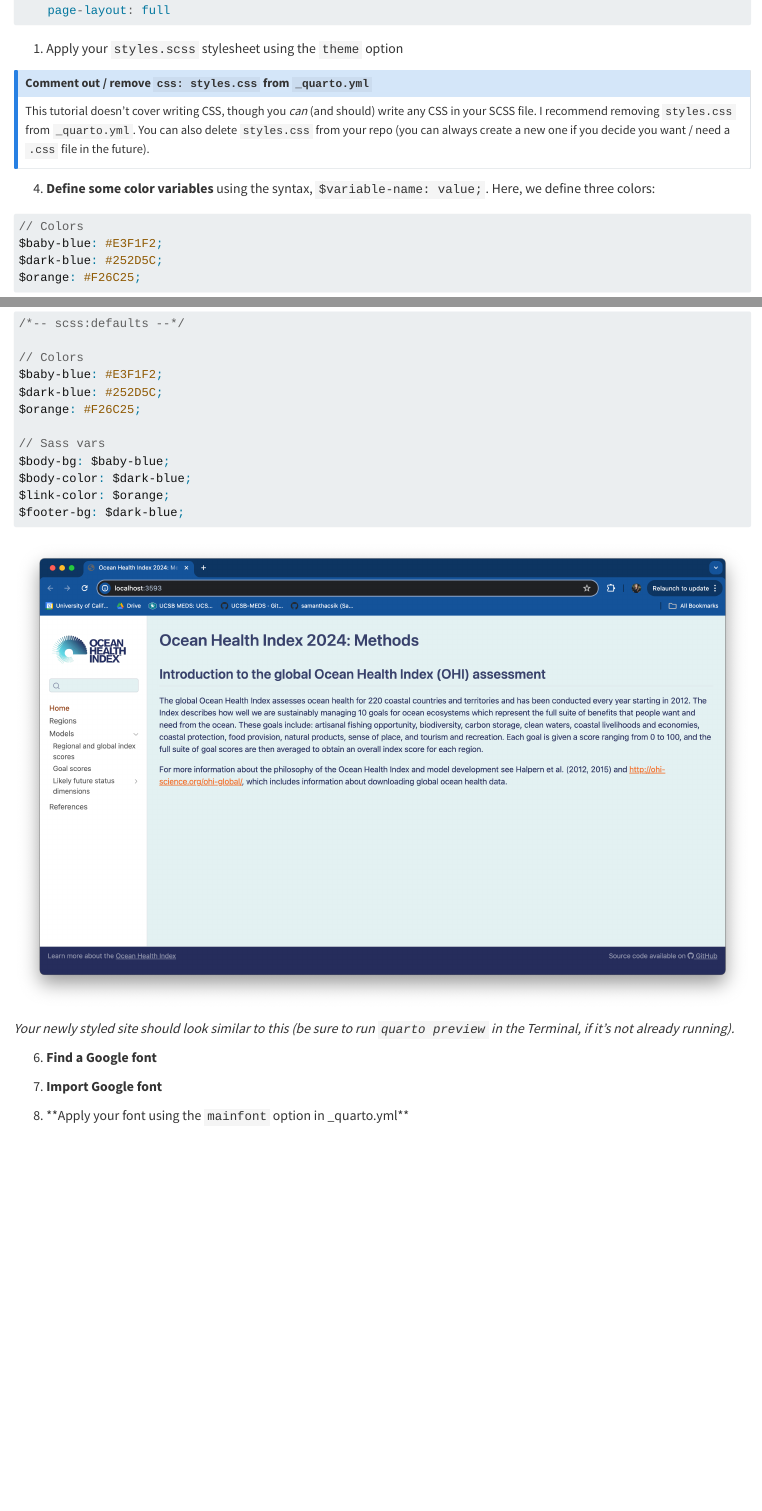
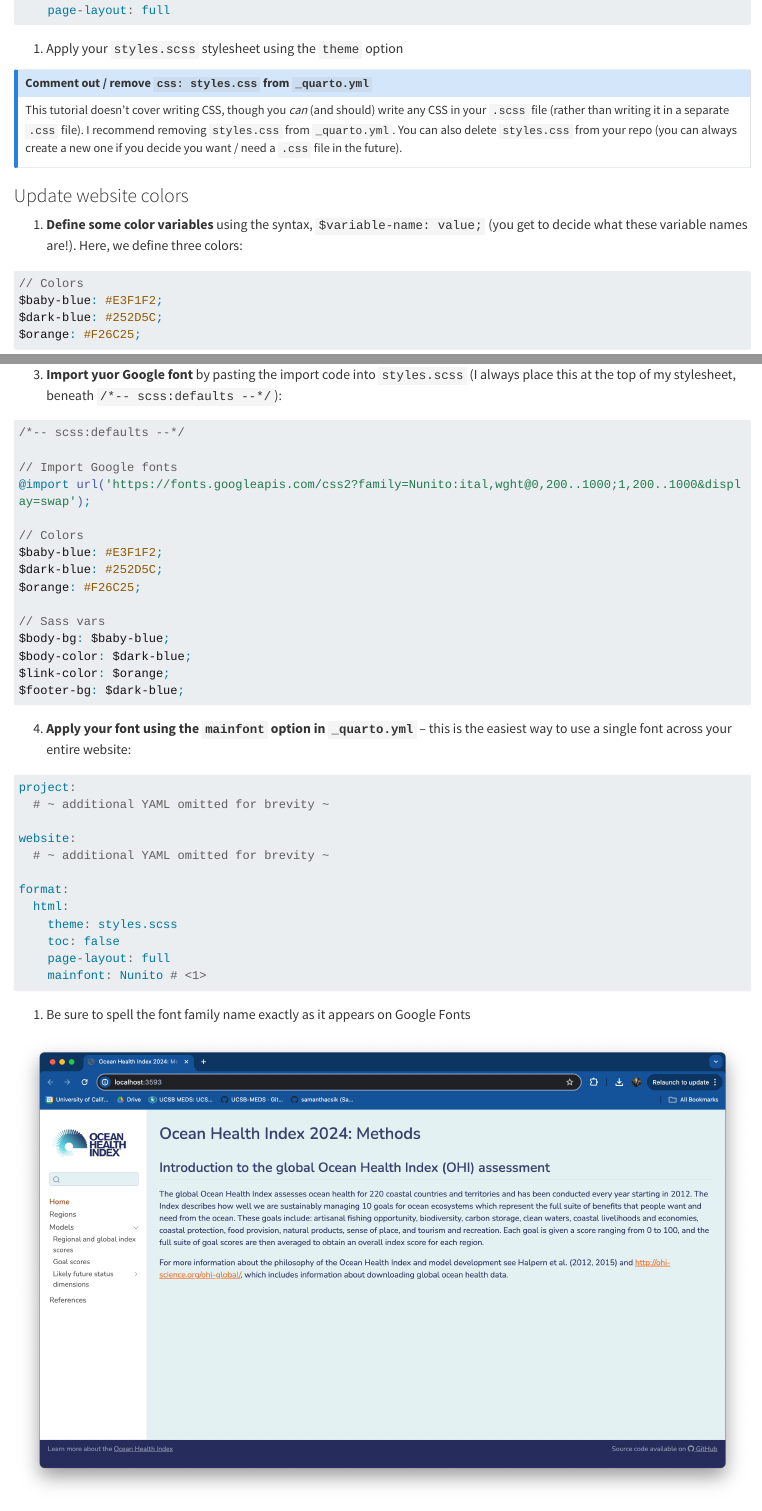
Before and after one commit to samanthacsik/OHI-quarto-websites, a Quarto document (sections/7-sass.qmd): the page in a window 1100 px wide, from 620 px down before the commit and from 670 px down after it, so that both start at the same text, and a second part further down, joined at a grey line. Rendered offline with R 4.5, knitr and Pandoc in place of Quarto, with nearby package versions; long lines of code are wrapped.

Commit message:
finished! still need to do a run through to make sure examples work as expected and for typos

````diff
--- a/sections/7-sass.qmd
+++ b/sections/7-sass.qmd
@@ -36,10 +38,12 @@ format:
 ::: {.callout-note collapse="true"}
 ## **Comment out / remove `css: styles.css` from `_quarto.yml`**
 
-This tutorial doesn't cover writing CSS, though you *can* (and should) write any CSS in your SCSS file. I recommend removing `styles.css` from `_quarto.yml`. You can also delete `styles.css` from your repo (you can always create a new one if you decide you want / need a `.css` file in the future).
+This tutorial doesn't cover writing CSS, though you *can* (and should) write any CSS in your `.scss` file (rather than writing it in a separate `.css` file). I recommend removing `styles.css` from `_quarto.yml`. You can also delete `styles.css` from your repo (you can always create a new one if you decide you want / need a `.css` file in the future).
 :::
 
-4. **Define some color variables** using the syntax, `$variable-name: value;`. Here, we define three colors:
+### Update website colors
+
+1. **Define some color variables** using the syntax, `$variable-name: value;` (you get to decide what these variable names are!). Here, we define three colors:
 
 ```{sass filename="styles.scss"}
 // Colors
@@ -83,8 +87,7 @@ knitr::include_graphics("media/sass-vars-colors.png")
 *Your newly styled site should look similar to this (be sure to run `quarto preview` in the Terminal, if it's not already running).*
 :::
 
-6. **Find a Google font**
+### Update website fonts
 
-7. **Import Google font**
+1. **Find a Google font family** by browsing options at <https://fonts.google.com/>. There are *so* many options -- click on the **Filter** button in the top left corner of the page to help narrow your choices. For this exercise, we'll go with [Nunito](https://fonts.google.com/specimen/Nunito?query=nunito) (my personal favorite).
 
-8. **Apply your font using the `mainfont` option in _quarto.yml**
@@ -90,0 +102 @@ knitr::include_graphics("media/sass-vars-colors.png")
+```{r}
@@ -90,0 +110,50 @@ knitr::include_graphics("media/sass-vars-colors.png")
+3. **Import yuor Google font** by pasting the import code into `styles.scss` (I always place this at the top of my stylesheet, beneath `/*-- scss:defaults --*/`):
+
+```{sass filename="styles.scss"}
+/*-- scss:defaults --*/
+
+// Import Google fonts
+@import url('https://fonts.googleapis.com/css2?family=Nunito:ital,wght@0,200..1000;1,200..1000&display=swap');
+
+// Colors
+$baby-blue: #E3F1F2;
+$dark-blue: #252D5C;
+$orange: #F26C25;
+
+// Sass vars
+$body-bg: $baby-blue;
+$body-color: $dark-blue;
+$link-color: $orange;
+$footer-bg: $dark-blue;
+```
+
+4. **Apply your font using the `mainfont` option in `_quarto.yml`** -- this is the easiest way to use a single font across your entire website:
+
+```{r}
+#| eval: false
+#| echo: true
+#| code-line-numbers: false
+project:
+  # ~ additional YAML omitted for brevity ~
+
+website:
+  # ~ additional YAML omitted for brevity ~
+
+format:
+  html:
+    theme: styles.scss
+    toc: false
+    page-layout: full
+    mainfont: Nunito # <1>
+```
+1. Be sure to spell the font family name exactly as it appears on Google Fonts
+
+```{r}
+#| eval: true
+#| echo: false
+#| fig-align: "center"
+#| out-width: "100%"
+knitr::include_graphics("media/updated-font.png")
+```
+
+::: {.center-text .gray-text}
````
Also changed, not shown: OHI-styles.scss (+1 -27 lines), index.html, media/updated-font.png (added), sections/7-sass.qmd (35 more changed lines), 2 other files.
